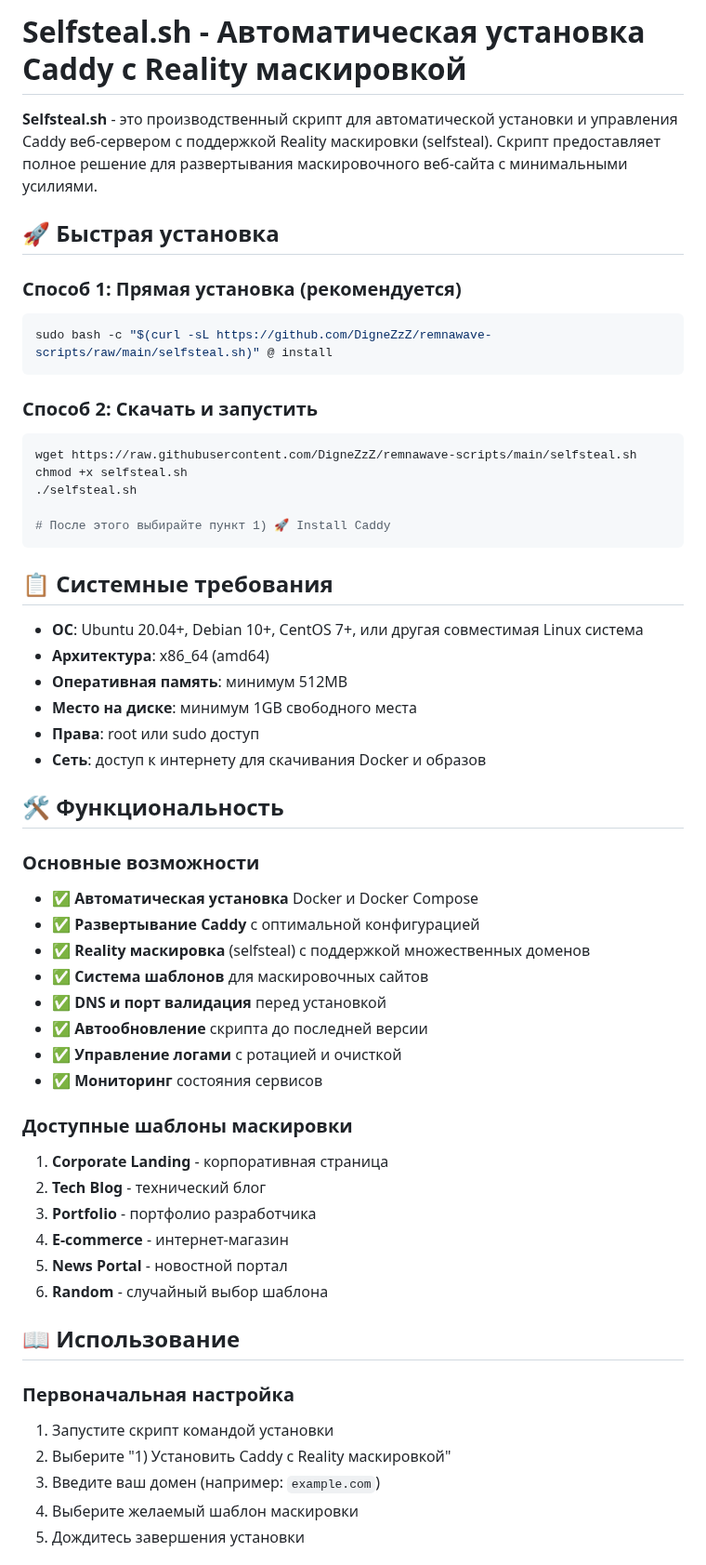
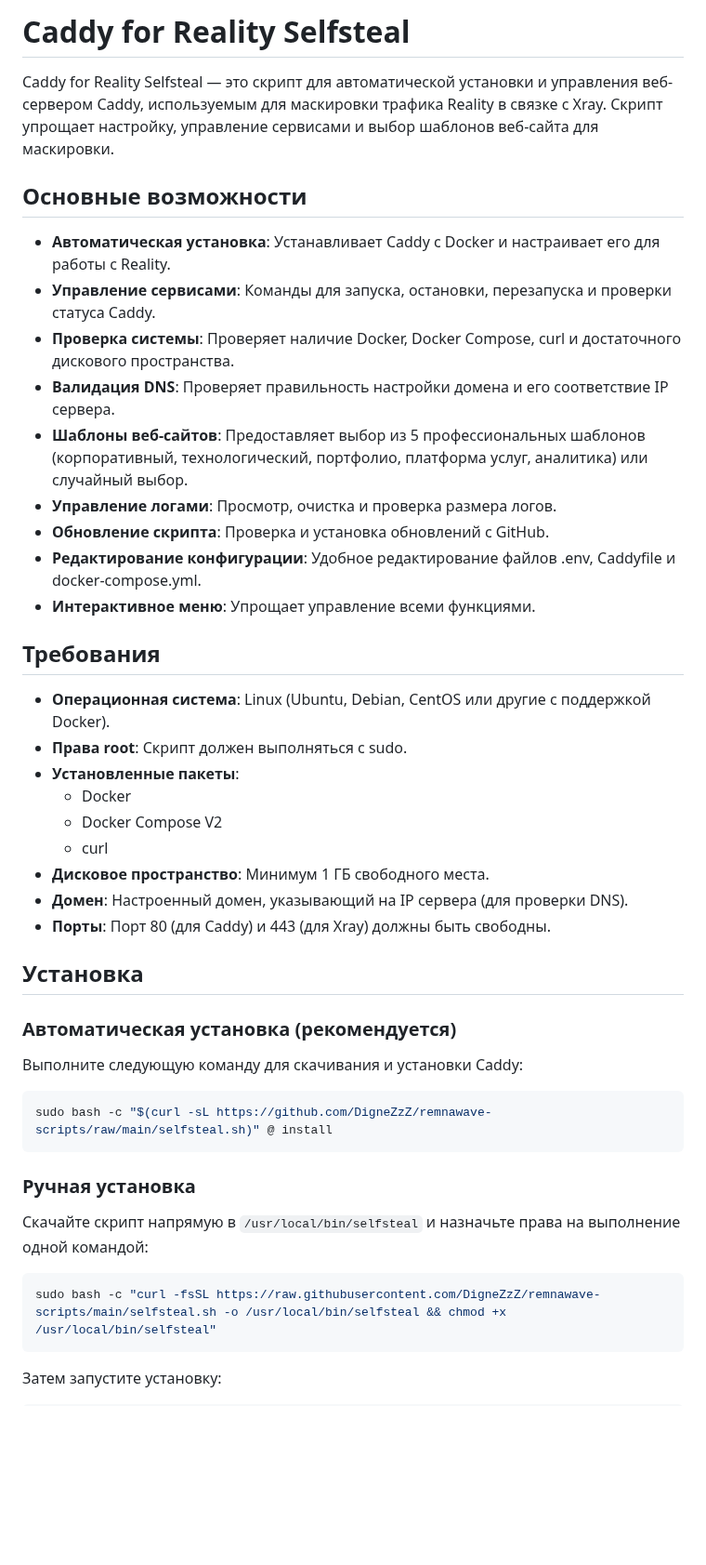
Before and after one commit to roflone/remnawave-scripts, a Markdown page: README-selfsteal.md, the part around one of its changes. Shown at 93% size. GitHub-like rendering; blank space fills up the shorter version.

````diff
--- a/README-selfsteal.md
+++ b/README-selfsteal.md
@@ -1,62 +1,48 @@
-# Selfsteal.sh - Автоматическая установка Caddy с Reality маскировкой
+# Caddy for Reality Selfsteal
 
-**Selfsteal.sh** - это производственный скрипт для автоматической установки и управления Caddy веб-сервером с поддержкой Reality маскировки (selfsteal). Скрипт предоставляет полное решение для развертывания маскировочного веб-сайта с минимальными усилиями.
+Caddy for Reality Selfsteal — это скрипт для автоматической установки и управления веб-сервером Caddy, используемым для маскировки трафика Reality в связке с Xray. Скрипт упрощает настройку, управление сервисами и выбор шаблонов веб-сайта для маскировки.
 
-## 🚀 Быстрая установка
+## Основные возможности
 
-### Способ 1: Прямая установка (рекомендуется)
+- **Автоматическая установка**: Устанавливает Caddy с Docker и настраивает его для работы с Reality.
+- **Управление сервисами**: Команды для запуска, остановки, перезапуска и проверки статуса Caddy.
+- **Проверка системы**: Проверяет наличие Docker, Docker Compose, curl и достаточного дискового пространства.
+- **Валидация DNS**: Проверяет правильность настройки домена и его соответствие IP сервера.
+- **Шаблоны веб-сайтов**: Предоставляет выбор из 5 профессиональных шаблонов (корпоративный, технологический, портфолио, платформа услуг, аналитика) или случайный выбор.
+- **Управление логами**: Просмотр, очистка и проверка размера логов.
+- **Обновление скрипта**: Проверка и установка обновлений с GitHub.
+- **Редактирование конфигурации**: Удобное редактирование файлов .env, Caddyfile и docker-compose.yml.
+- **Интерактивное меню**: Упрощает управление всеми функциями.
+
+## Требования
+
+- **Операционная система**: Linux (Ubuntu, Debian, CentOS или другие с поддержкой Docker).
+- **Права root**: Скрипт должен выполняться с sudo.
+- **Установленные пакеты**:
+  - Docker
+  - Docker Compose V2
+  - curl
+- **Дисковое пространство**: Минимум 1 ГБ свободного места.
+- **Домен**: Настроенный домен, указывающий на IP сервера (для проверки DNS).
+- **Порты**: Порт 80 (для Caddy) и 443 (для Xray) должны быть свободны.
+
+## Установка
+
+### Автоматическая установка (рекомендуется)
+
+Выполните следующую команду для скачивания и установки Caddy:
 
 ```bash
 sudo bash -c "$(curl -sL https://github.com/DigneZzZ/remnawave-scripts/raw/main/selfsteal.sh)" @ install
 ```
 
-### Способ 2: Скачать и запустить
+### Ручная установка
+
+Скачайте скрипт напрямую в `/usr/local/bin/selfsteal` и назначьте права на выполнение одной командой:
 
 ```bash
-wget https://raw.githubusercontent.com/DigneZzZ/remnawave-scripts/main/selfsteal.sh
-chmod +x selfsteal.sh
-./selfsteal.sh
-
-# После этого выбирайте пункт 1) 🚀 Install Caddy
+sudo bash -c "curl -fsSL https://raw.githubusercontent.com/DigneZzZ/remnawave-scripts/main/selfsteal.sh -o /usr/local/bin/selfsteal && chmod +x /usr/local/bin/selfsteal"
 ```
 
-## 📋 Системные требования
+Затем запустите установку:
 
-- **ОС**: Ubuntu 20.04+, Debian 10+, CentOS 7+, или другая совместимая Linux система
-- **Архитектура**: x86_64 (amd64)
-- **Оперативная память**: минимум 512MB
-- **Место на диске**: минимум 1GB свободного места
-- **Права**: root или sudo доступ
-- **Сеть**: доступ к интернету для скачивания Docker и образов
-
-## 🛠 Функциональность
-
-### Основные возможности
-
-- ✅ **Автоматическая установка** Docker и Docker Compose
-- ✅ **Развертывание Caddy** с оптимальной конфигурацией
-- ✅ **Reality маскировка** (selfsteal) с поддержкой множественных доменов
-- ✅ **Система шаблонов** для маскировочных сайтов
-- ✅ **DNS и порт валидация** перед установкой
-- ✅ **Автообновление** скрипта до последней версии
-- ✅ **Управление логами** с ротацией и очисткой
-- ✅ **Мониторинг** состояния сервисов
-
-### Доступные шаблоны маскировки
-
-1. **Corporate Landing** - корпоративная страница
-2. **Tech Blog** - технический блог
-3. **Portfolio** - портфолио разработчика
-4. **E-commerce** - интернет-магазин
-5. **News Portal** - новостной портал
-6. **Random** - случайный выбор шаблона
-
-## 📖 Использование
-
-### Первоначальная настройка
-1. Запустите скрипт командой установки
-2. Выберите "1) Установить Caddy с Reality маскировкой"
-3. Введите ваш домен (например: `example.com`)
-4. Выберите желаемый шаблон маскировки
-5. Дождитесь завершения установки
-
````
Also changed, not shown: other parts of README-selfsteal.md (+137 -52 lines).
